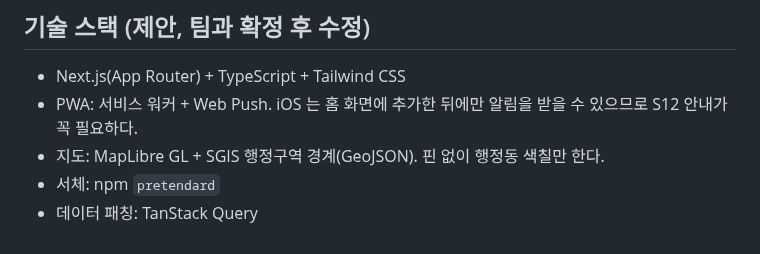
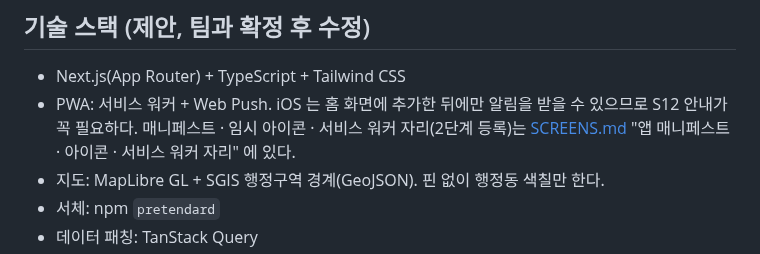
Before and after one commit to 8llow8llowMe/sneezecast, a Markdown page: frontend/docs/design-guide.md, the part around the change. Rendered like a GitHub page.

Commit message:
[DOCS] docs: 매니페스트 · 임시 아이콘 교체 위치 · 서비스 워커 자리를 적는다 (#13)
- 서비스 워커는 public/sw.js 자리만 정하고 등록하지 않는다. 등록 · 구독은 2단계 알림 켜기에서, fetch 처리기 · 캐시는 두지 않는다(건강 응답을 기기에 남기지 않음)

Co-Authored-By: Claude Opus 5.5 <noreply@anthropic.com>

```diff
--- a/frontend/docs/design-guide.md
+++ b/frontend/docs/design-guide.md
@@ -31,7 +31,7 @@
 ## 기술 스택 (제안, 팀과 확정 후 수정)
 
 - Next.js(App Router) + TypeScript + Tailwind CSS
-- PWA: 서비스 워커 + Web Push. iOS 는 홈 화면에 추가한 뒤에만 알림을 받을 수 있으므로 S12 안내가 꼭 필요하다.
+- PWA: 서비스 워커 + Web Push. iOS 는 홈 화면에 추가한 뒤에만 알림을 받을 수 있으므로 S12 안내가 꼭 필요하다. 매니페스트 · 임시 아이콘 · 서비스 워커 자리(2단계 등록)는 [SCREENS.md](design/SCREENS.md) "앱 매니페스트 · 아이콘 · 서비스 워커 자리" 에 있다.
 - 지도: MapLibre GL + SGIS 행정구역 경계(GeoJSON). 핀 없이 행정동 색칠만 한다.
 - 서체: npm `pretendard`
 - 데이터 패칭: TanStack Query
```
Also changed, not shown: frontend/docs/conventions.md (+1 -0 lines), 1 other file.
